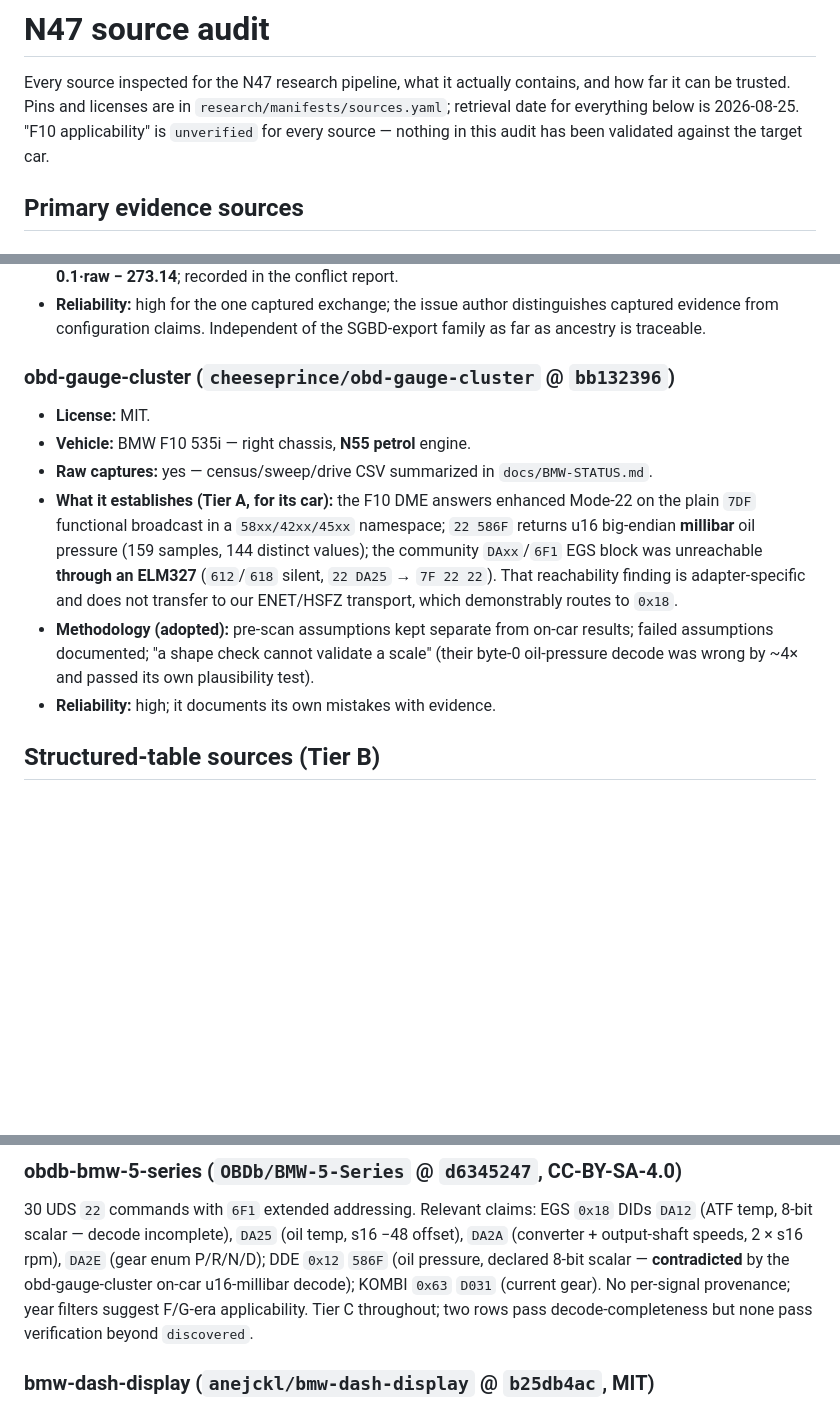
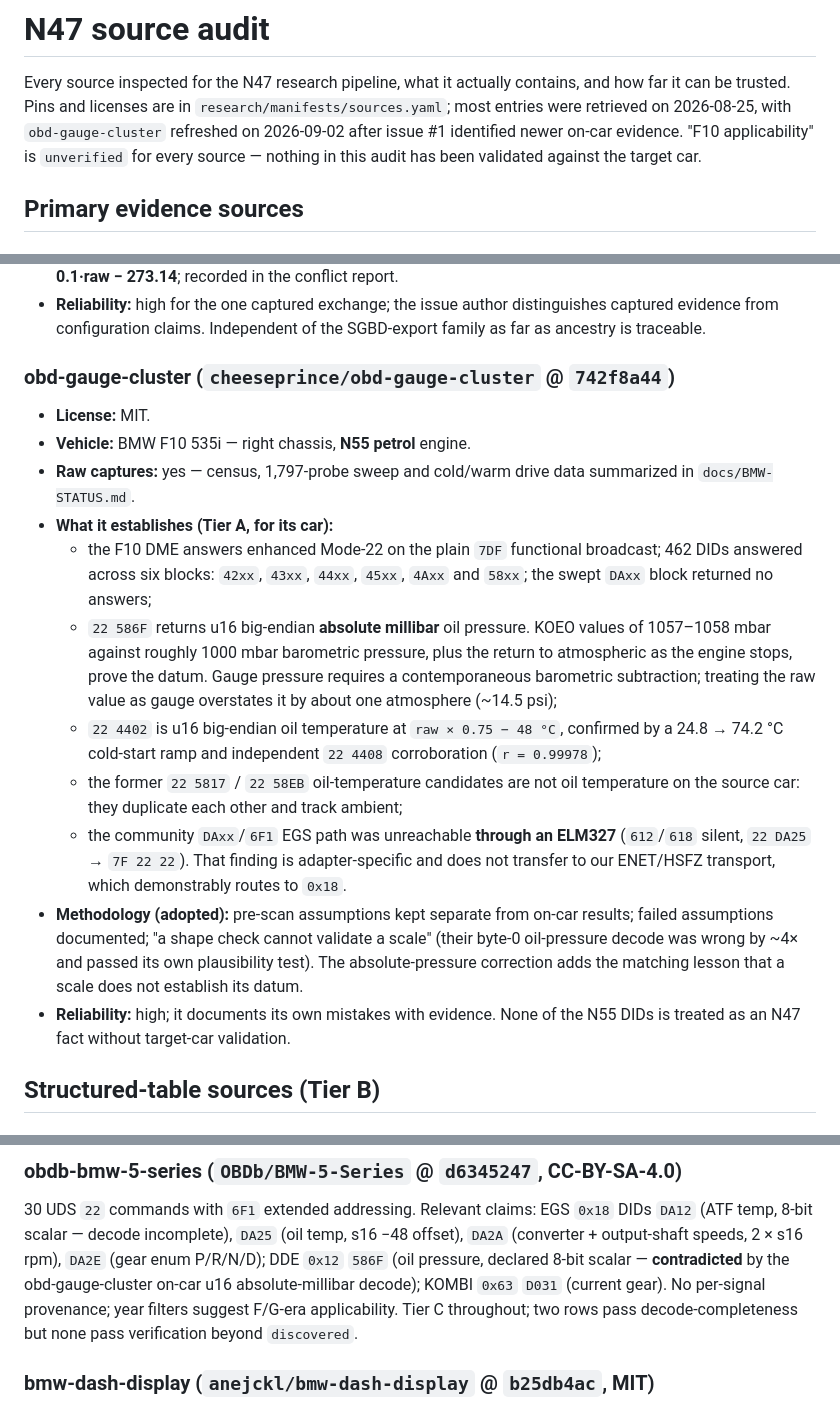
Before and after one commit to Vladimir3261/f10-dashboard, a Markdown page: research/reports/n47-source-audit.md, 3 parts joined by grey strips. Drawn GitHub-style; blank space fills up the shorter version.

Commit message:
docs: refresh the audited obd-gauge-cluster findings

```diff
--- a/research/reports/n47-source-audit.md
+++ b/research/reports/n47-source-audit.md
@@ -2,9 +2,11 @@
 
 Every source inspected for the N47 research pipeline, what it actually
 contains, and how far it can be trusted. Pins and licenses are in
-`research/manifests/sources.yaml`; retrieval date for everything below
-is 2026-08-25. "F10 applicability" is `unverified` for every source —
-nothing in this audit has been validated against the target car.
+`research/manifests/sources.yaml`; most entries were retrieved on
+2026-08-25, with `obd-gauge-cluster` refreshed on 2026-09-02 after issue
+#1 identified newer on-car evidence. "F10 applicability" is `unverified`
+for every source — nothing in this audit has been validated against the
+target car.
 
 ## Primary evidence sources
 
@@ -59,25 +61,41 @@ nothing in this audit has been validated against the target car.
   distinguishes captured evidence from configuration claims. Independent
   of the SGBD-export family as far as ancestry is traceable.
 
-### obd-gauge-cluster (`cheeseprince/obd-gauge-cluster` @ `bb132396`)
+### obd-gauge-cluster (`cheeseprince/obd-gauge-cluster` @ `742f8a44`)
 
 - **License:** MIT.
 - **Vehicle:** BMW F10 535i — right chassis, **N55 petrol** engine.
-- **Raw captures:** yes — census/sweep/drive CSV summarized in
-  `docs/BMW-STATUS.md`.
-- **What it establishes (Tier A, for its car):** the F10 DME answers
-  enhanced Mode-22 on the plain `7DF` functional broadcast in a
-  `58xx/42xx/45xx` namespace; `22 586F` returns u16 big-endian
-  **millibar** oil pressure (159 samples, 144 distinct values); the
-  community `DAxx`/`6F1` EGS block was unreachable **through an ELM327**
-  (`612`/`618` silent, `22 DA25` → `7F 22 22`). That reachability
-  finding is adapter-specific and does not transfer to our ENET/HSFZ
-  transport, which demonstrably routes to `0x18`.
+- **Raw captures:** yes — census, 1,797-probe sweep and cold/warm drive
+  data summarized in `docs/BMW-STATUS.md`.
+- **What it establishes (Tier A, for its car):**
+  - the F10 DME answers enhanced Mode-22 on the plain `7DF` functional
+    broadcast; 462 DIDs answered across six blocks: `42xx`, `43xx`,
+    `44xx`, `45xx`, `4Axx` and `58xx`; the swept `DAxx` block returned
+    no answers;
+  - `22 586F` returns u16 big-endian **absolute millibar** oil pressure.
+    KOEO values of 1057–1058 mbar against roughly 1000 mbar barometric
+    pressure, plus the return to atmospheric as the engine stops, prove
+    the datum. Gauge pressure requires a contemporaneous barometric
+    subtraction; treating the raw value as gauge overstates it by about
+    one atmosphere (~14.5 psi);
+  - `22 4402` is u16 big-endian oil temperature at
+    `raw × 0.75 − 48 °C`, confirmed by a 24.8 → 74.2 °C cold-start ramp
+    and independent `22 4408` corroboration (`r = 0.99978`);
+  - the former `22 5817` / `22 58EB` oil-temperature candidates are not
+    oil temperature on the source car: they duplicate each other and
+    track ambient;
+  - the community `DAxx`/`6F1` EGS path was unreachable **through an
+    ELM327** (`612`/`618` silent, `22 DA25` → `7F 22 22`). That finding
+    is adapter-specific and does not transfer to our ENET/HSFZ transport,
+    which demonstrably routes to `0x18`.
 - **Methodology (adopted):** pre-scan assumptions kept separate from
   on-car results; failed assumptions documented; "a shape check cannot
   validate a scale" (their byte-0 oil-pressure decode was wrong by ~4×
-  and passed its own plausibility test).
+  and passed its own plausibility test). The absolute-pressure correction
+  adds the matching lesson that a scale does not establish its datum.
 - **Reliability:** high; it documents its own mistakes with evidence.
+  None of the N55 DIDs is treated as an N47 fact without target-car
+  validation.
 
 ## Structured-table sources (Tier B)
 
@@ -153,10 +171,10 @@ EGS `0x18` DIDs `DA12` (ATF temp, 8-bit scalar — decode incomplete),
 `DA25` (oil temp, s16 −48 offset), `DA2A` (converter + output-shaft
 speeds, 2 × s16 rpm), `DA2E` (gear enum P/R/N/D); DDE `0x12` `586F`
 (oil pressure, declared 8-bit scalar — **contradicted** by the
-obd-gauge-cluster on-car u16-millibar decode); KOMBI `0x63` `D031`
-(current gear). No per-signal provenance; year filters suggest F/G-era
-applicability. Tier C throughout; two rows pass decode-completeness but
-none pass verification beyond `discovered`.
+obd-gauge-cluster on-car u16 absolute-millibar decode); KOMBI `0x63`
+`D031` (current gear). No per-signal provenance; year filters suggest
+F/G-era applicability. Tier C throughout; two rows pass
+decode-completeness but none pass verification beyond `discovered`.
 
 ### bmw-dash-display (`anejckl/bmw-dash-display` @ `b25db4ac`, MIT)
 
```
Also changed, not shown: other parts of research/reports/n47-source-audit.md (+4 -3 lines).
